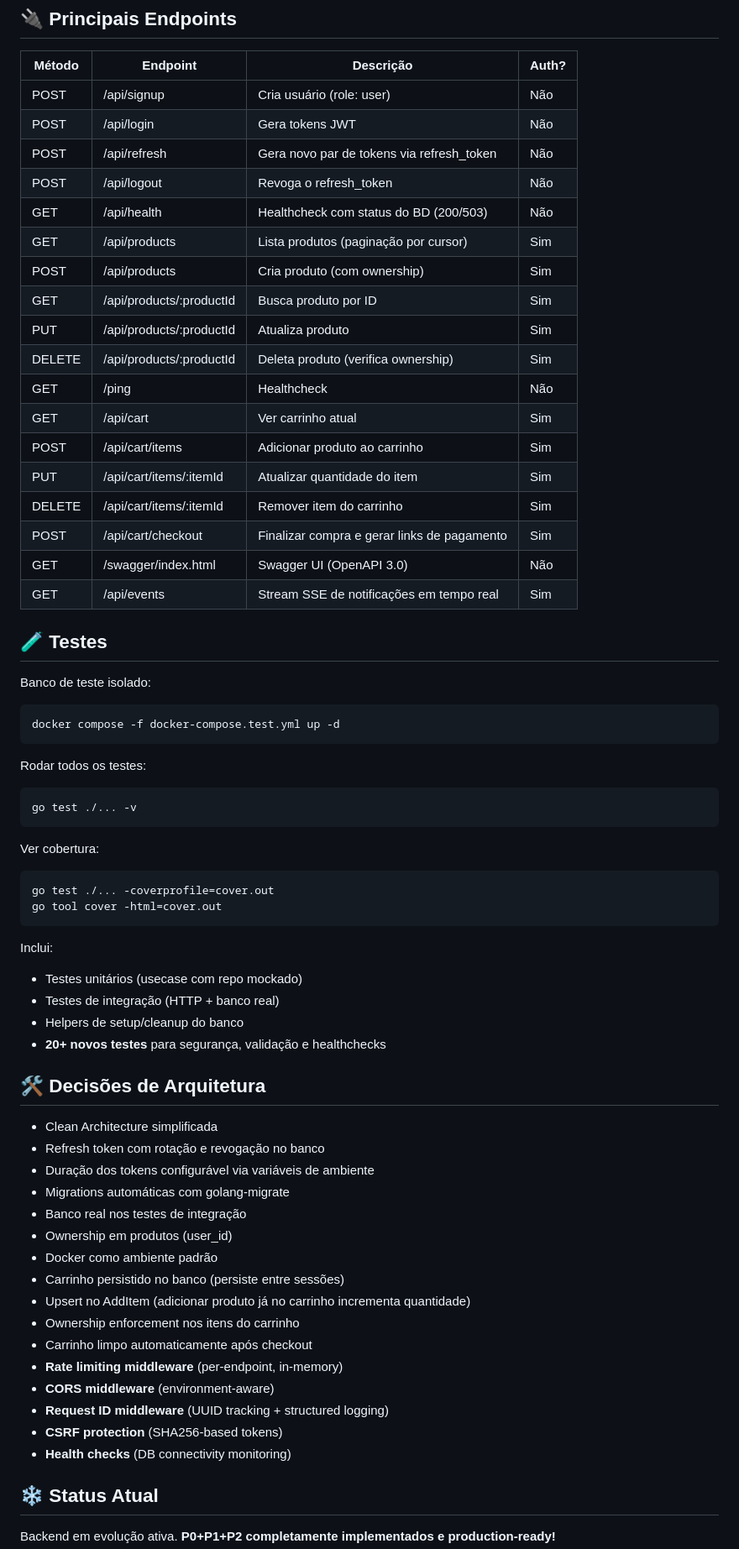
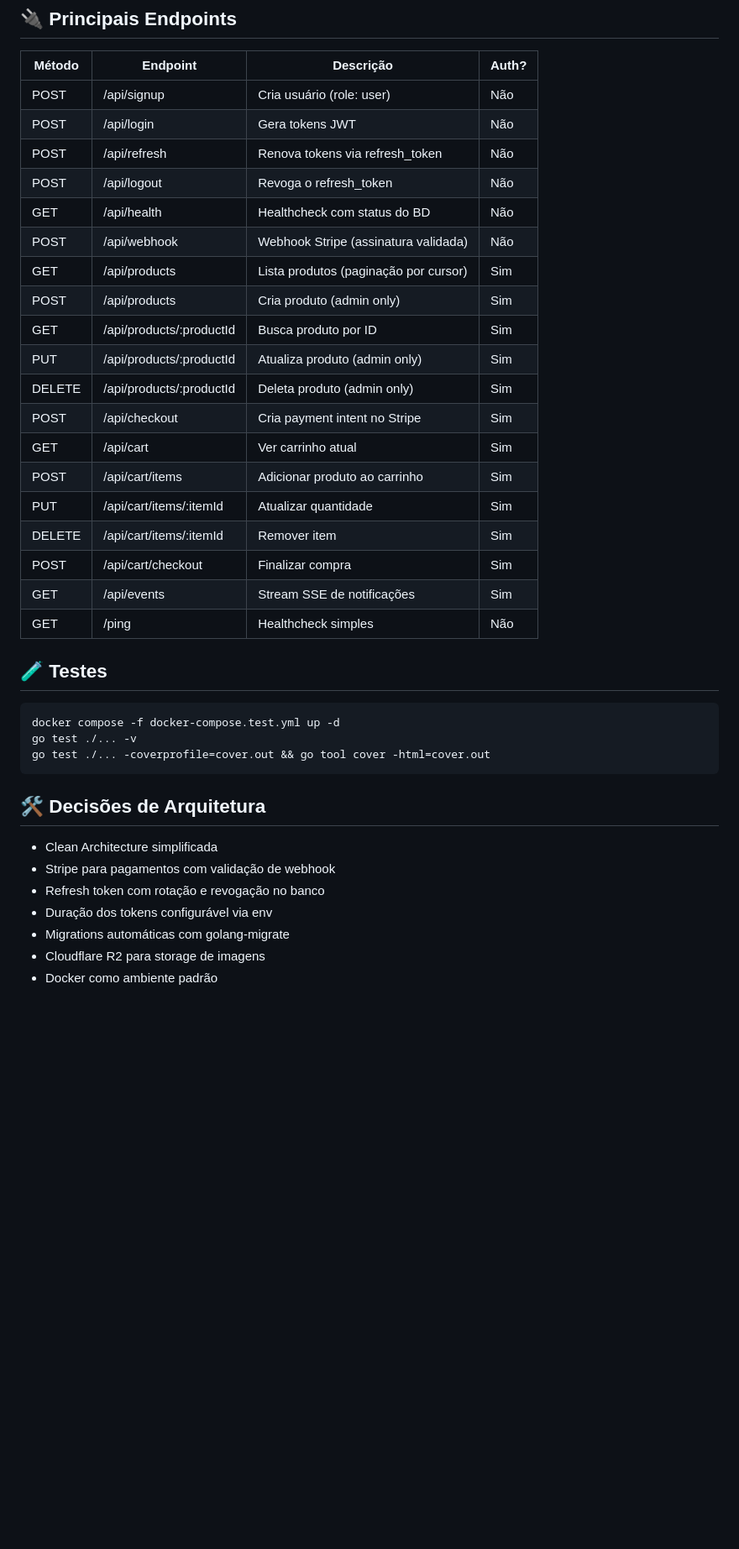
Before and after one commit to Iagobarros211256/volurya, a Markdown page: README_portuguese-english.md, the part around one of its changes. Shown at 84% size. GitHub-like rendering; blank space fills up the shorter version.

Commit message:
updating readme with new features and corrections

````diff
--- a/README_portuguese-english.md
+++ b/README_portuguese-english.md
@@ -392,70 +487,38 @@ curl -X GET https://volurya.onrender.com/api/products \
 |--------|----------|-----------|-------|
 | POST | /api/signup | Cria usuário (role: user) | Não |
 | POST | /api/login | Gera tokens JWT | Não |
-| POST | /api/refresh | Gera novo par de tokens via refresh_token | Não |
+| POST | /api/refresh | Renova tokens via refresh_token | Não |
 | POST | /api/logout | Revoga o refresh_token | Não |
-| GET | /api/health | Healthcheck com status do BD (200/503) | Não |
+| GET | /api/health | Healthcheck com status do BD | Não |
+| POST | /api/webhook | Webhook Stripe (assinatura validada) | Não |
 | GET | /api/products | Lista produtos (paginação por cursor) | Sim |
-| POST | /api/products | Cria produto (com ownership) | Sim |
+| POST | /api/products | Cria produto (admin only) | Sim |
 | GET | /api/products/:productId | Busca produto por ID | Sim |
-| PUT | /api/products/:productId | Atualiza produto | Sim |
-| DELETE | /api/products/:productId | Deleta produto (verifica ownership) | Sim |
-| GET | /ping | Healthcheck | Não |
+| PUT | /api/products/:productId | Atualiza produto (admin only) | Sim |
+| DELETE | /api/products/:productId | Deleta produto (admin only) | Sim |
+| POST | /api/checkout | Cria payment intent no Stripe | Sim |
 | GET | /api/cart | Ver carrinho atual | Sim |
 | POST | /api/cart/items | Adicionar produto ao carrinho | Sim |
-| PUT | /api/cart/items/:itemId | Atualizar quantidade do item | Sim |
-| DELETE | /api/cart/items/:itemId | Remover item do carrinho | Sim |
-| POST | /api/cart/checkout | Finalizar compra e gerar links de pagamento | Sim |
-| GET | /swagger/index.html | Swagger UI (OpenAPI 3.0) | Não |
-| GET | /api/events | Stream SSE de notificações em tempo real | Sim |
+| PUT | /api/cart/items/:itemId | Atualizar quantidade | Sim |
+| DELETE | /api/cart/items/:itemId | Remover item | Sim |
+| POST | /api/cart/checkout | Finalizar compra | Sim |
+| GET | /api/events | Stream SSE de notificações | Sim |
+| GET | /ping | Healthcheck simples | Não |
 
 ## 🧪 Testes
 
-Banco de teste isolado:
-
 ```bash
 docker compose -f docker-compose.test.yml up -d
+go test ./... -v
+go test ./... -coverprofile=cover.out && go tool cover -html=cover.out
 ```
-
-Rodar todos os testes:
-
-```bash
-go test ./... -v
-```
-
-Ver cobertura:
-
-```bash
-go test ./... -coverprofile=cover.out
-go tool cover -html=cover.out
-```
-
-Inclui:
-- Testes unitários (usecase com repo mockado)
-- Testes de integração (HTTP + banco real)
-- Helpers de setup/cleanup do banco
-- **20+ novos testes** para segurança, validação e healthchecks
 
 ## 🛠️ Decisões de Arquitetura
 
 - Clean Architecture simplificada
+- Stripe para pagamentos com validação de webhook
 - Refresh token com rotação e revogação no banco
-- Duração dos tokens configurável via variáveis de ambiente
+- Duração dos tokens configurável via env
 - Migrations automáticas com golang-migrate
-- Banco real nos testes de integração
-- Ownership em produtos (user_id)
+- Cloudflare R2 para storage de imagens
 - Docker como ambiente padrão
-- Carrinho persistido no banco (persiste entre sessões)
-- Upsert no AddItem (adicionar produto já no carrinho incrementa quantidade)
-- Ownership enforcement nos itens do carrinho
-- Carrinho limpo automaticamente após checkout
-- **Rate limiting middleware** (per-endpoint, in-memory)
-- **CORS middleware** (environment-aware)
-- **Request ID middleware** (UUID tracking + structured logging)
-- **CSRF protection** (SHA256-based tokens)
-- **Health checks** (DB connectivity monitoring)
-
-## ❄️ Status Atual
-
-Backend em evolução ativa. **P0+P1+P2 completamente implementados e production-ready!**
-
````
Also changed, not shown: other parts of README_portuguese-english.md (+158 -157 lines).
